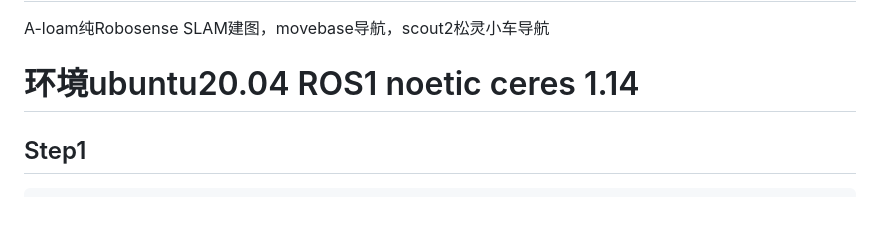
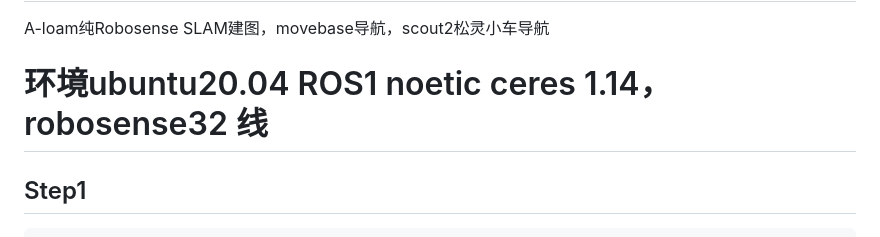
Before and after one commit to pzhren/A-Loam_movebase_scout2_nav, a Markdown page: README.md, the part around the change. GitHub-like rendering; blank space fills up the shorter version.

````diff
--- a/README.md
+++ b/README.md
@@ -1,6 +1,6 @@
 # A-Loam_movebase_scout2_nav
 A-loam纯Robosense SLAM建图，movebase导航，scout2松灵小车导航
-# 环境ubuntu20.04 ROS1 noetic  ceres 1.14
+# 环境ubuntu20.04 ROS1 noetic  ceres 1.14，robosense32 线
 ## Step1
 ```
     cd ~/catkin_ws/src
````
